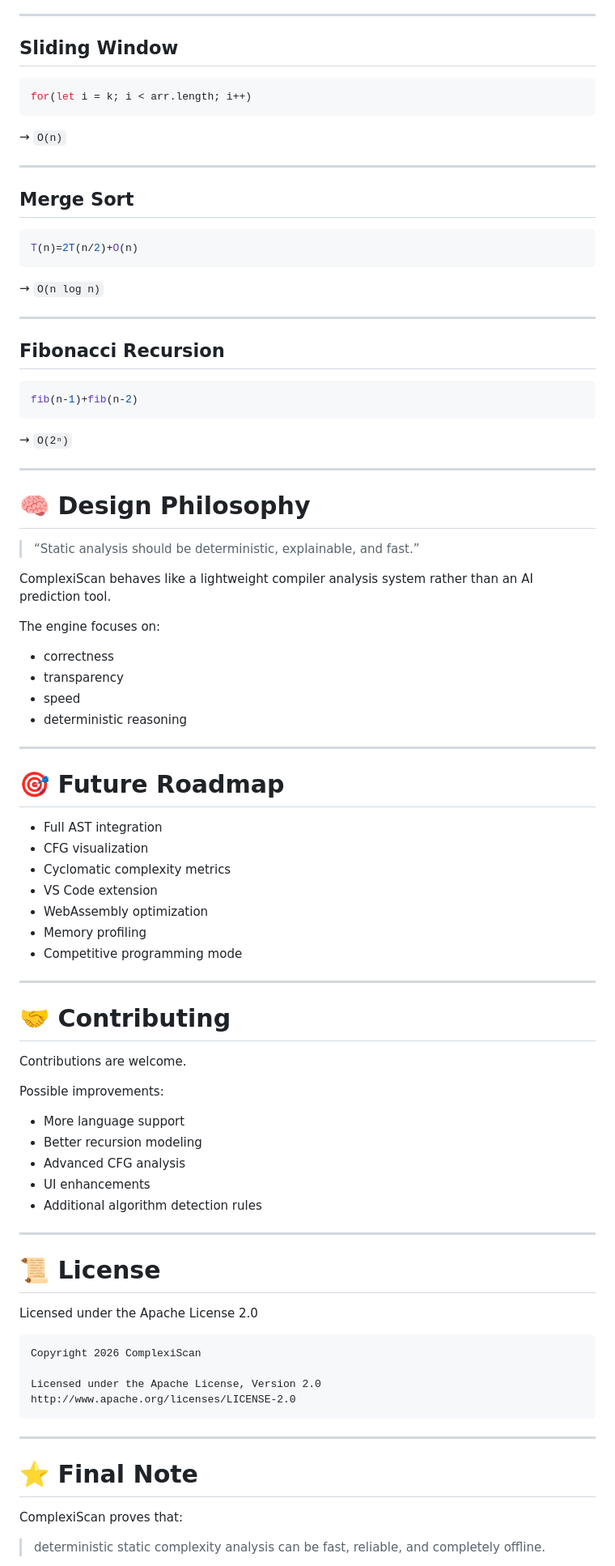
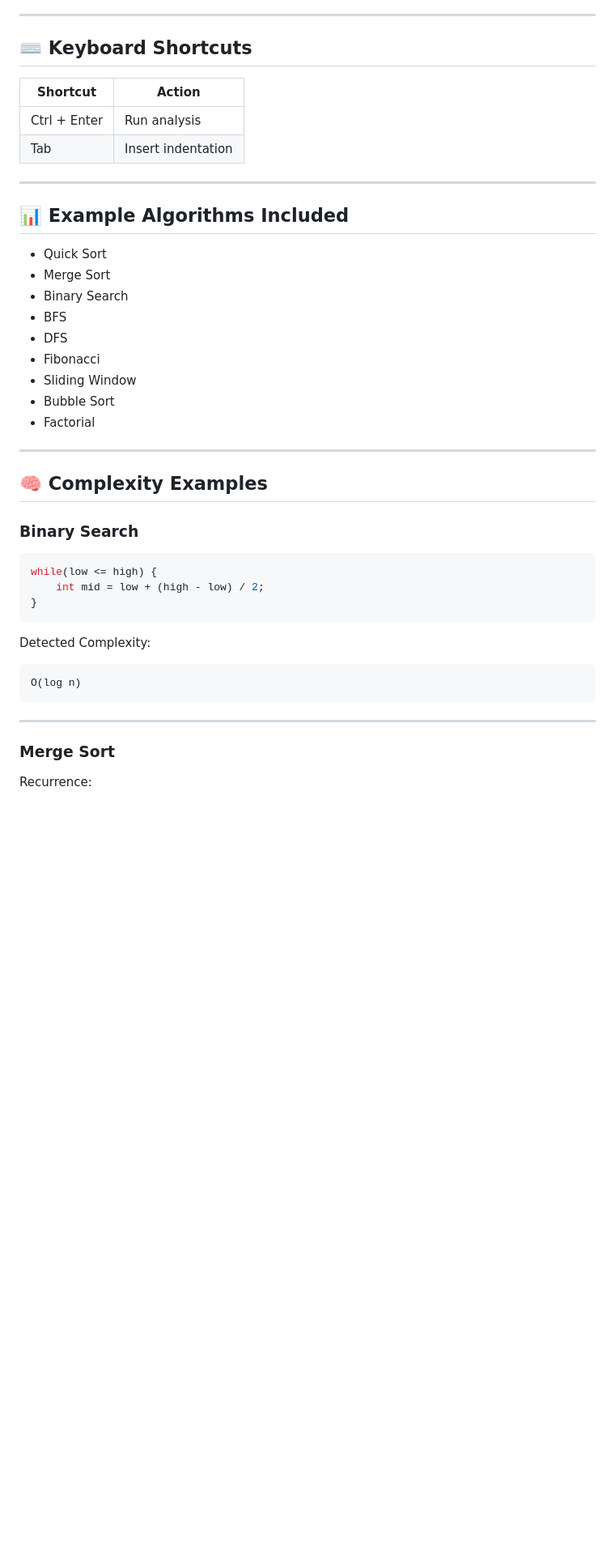
Before and after one commit to sachin0249/Complexity_Analyzer, a Markdown page: README.md, the part around one of its changes. Shown at 81% size. GitHub-like rendering; blank space fills up the shorter version.

````diff
--- a/README.md
+++ b/README.md
@@ -223,87 +138,48 @@ while(left <= right)
 
 ---
 
-## Sliding Window
-```js
-for(let i = k; i < arr.length; i++)
-```
+## ⌨️ Keyboard Shortcuts
 
-→ `O(n)`
+| Shortcut     | Action             |
+| ------------ | ------------------ |
+| Ctrl + Enter | Run analysis       |
+| Tab          | Insert indentation |
 
 ---
 
-## Merge Sort
-```js
-T(n)=2T(n/2)+O(n)
-```
+## 📊 Example Algorithms Included
 
-→ `O(n log n)`
+* Quick Sort
+* Merge Sort
+* Binary Search
+* BFS
+* DFS
+* Fibonacci
+* Sliding Window
+* Bubble Sort
+* Factorial
 
 ---
 
-## Fibonacci Recursion
-```js
-fib(n-1)+fib(n-2)
+## 🧠 Complexity Examples
+
+### Binary Search
+
+```cpp
+while(low <= high) {
+    int mid = low + (high - low) / 2;
+}
 ```
 
-→ `O(2ⁿ)`
-
----
-
-# 🧠 Design Philosophy
-
-> “Static analysis should be deterministic, explainable, and fast.”
-
-ComplexiScan behaves like a lightweight compiler analysis system rather than an AI prediction tool.
-
-The engine focuses on:
-- correctness
-- transparency
-- speed
-- deterministic reasoning
-
----
-
-# 🎯 Future Roadmap
-
-- Full AST integration
-- CFG visualization
-- Cyclomatic complexity metrics
-- VS Code extension
-- WebAssembly optimization
-- Memory profiling
-- Competitive programming mode
-
----
-
-# 🤝 Contributing
-
-Contributions are welcome.
-
-Possible improvements:
-- More language support
-- Better recursion modeling
-- Advanced CFG analysis
-- UI enhancements
-- Additional algorithm detection rules
-
----
-
-# 📜 License
-
-Licensed under the Apache License 2.0
+Detected Complexity:
 
 ```text
-Copyright 2026 ComplexiScan
-
-Licensed under the Apache License, Version 2.0
-http://www.apache.org/licenses/LICENSE-2.0
+O(log n)
 ```
 
 ---
 
-# ⭐ Final Note
+### Merge Sort
 
-ComplexiScan proves that:
-> deterministic static complexity analysis can be fast, reliable, and completely offline.
+Recurrence:
 
````
Also changed, not shown: other parts of README.md (+191 -184 lines).
